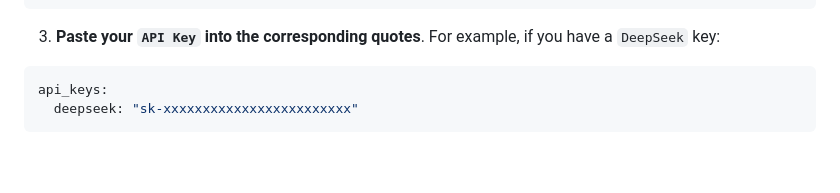
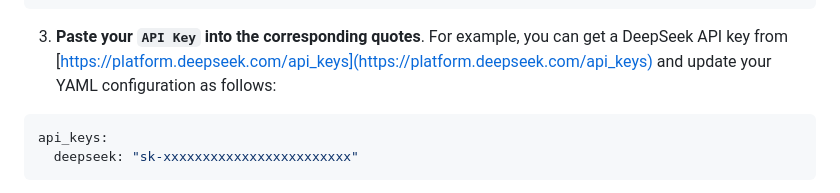
Before and after one commit to BloodArena/BloodArena, a Markdown page: README_EN.md, the part around the change. Rendered like a GitHub page; blank space fills up the shorter version.

````diff
--- a/README_EN.md
+++ b/README_EN.md
@@ -107,7 +107,7 @@ api_keys:
   openrouter: "YOUR_OPENROUTER_KEY"        # OpenRouter API Key (optional)
 ```
 
-3. **Paste your `API Key` into the corresponding quotes**. For example, if you have a `DeepSeek` key:
+3. **Paste your `API Key` into the corresponding quotes**. For example, you can get a DeepSeek API key from [https://platform.deepseek.com/api_keys](https://platform.deepseek.com/api_keys) and update your YAML configuration as follows:
 
 ```yaml
 api_keys:
````
Also changed, not shown: README.md (+1 -1 lines).
